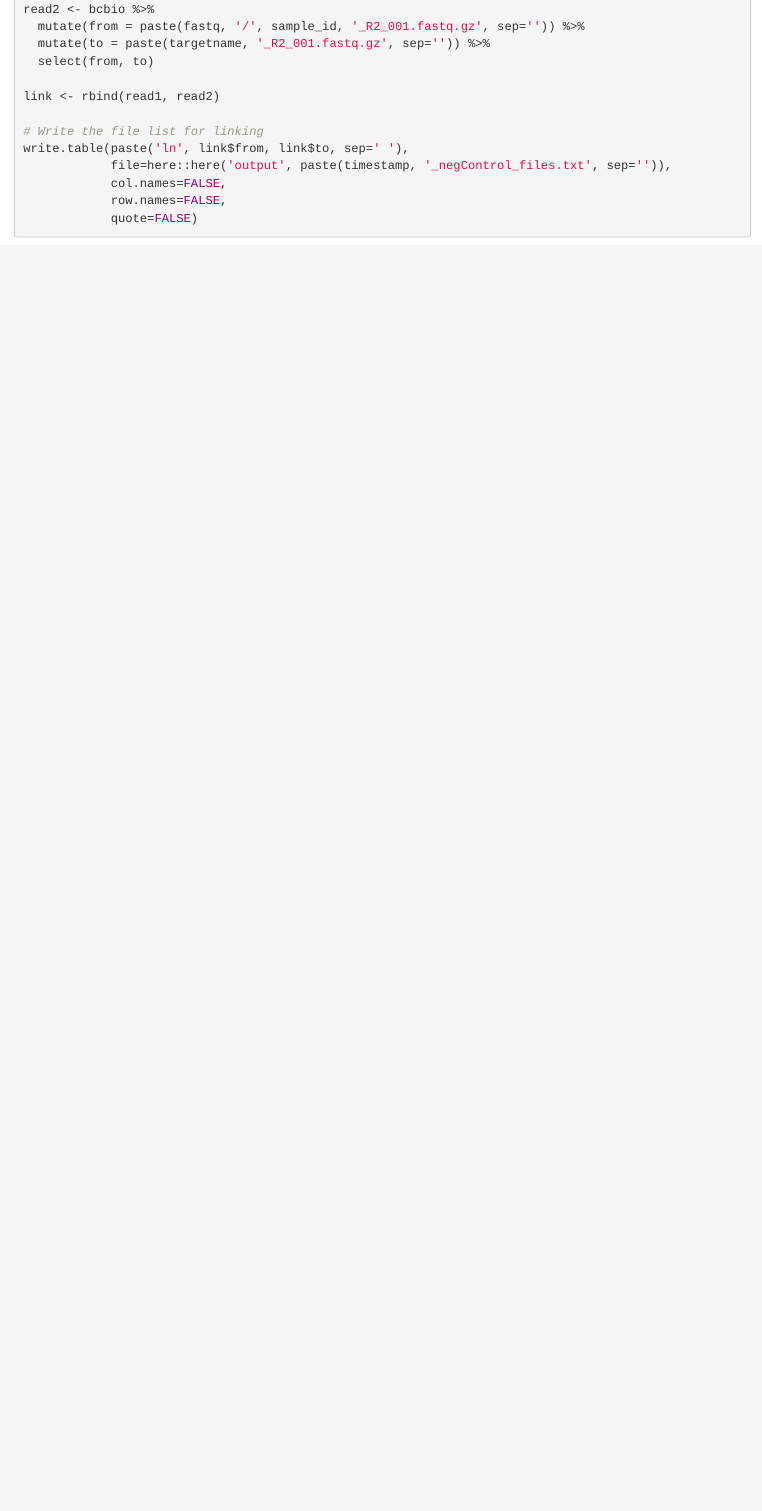
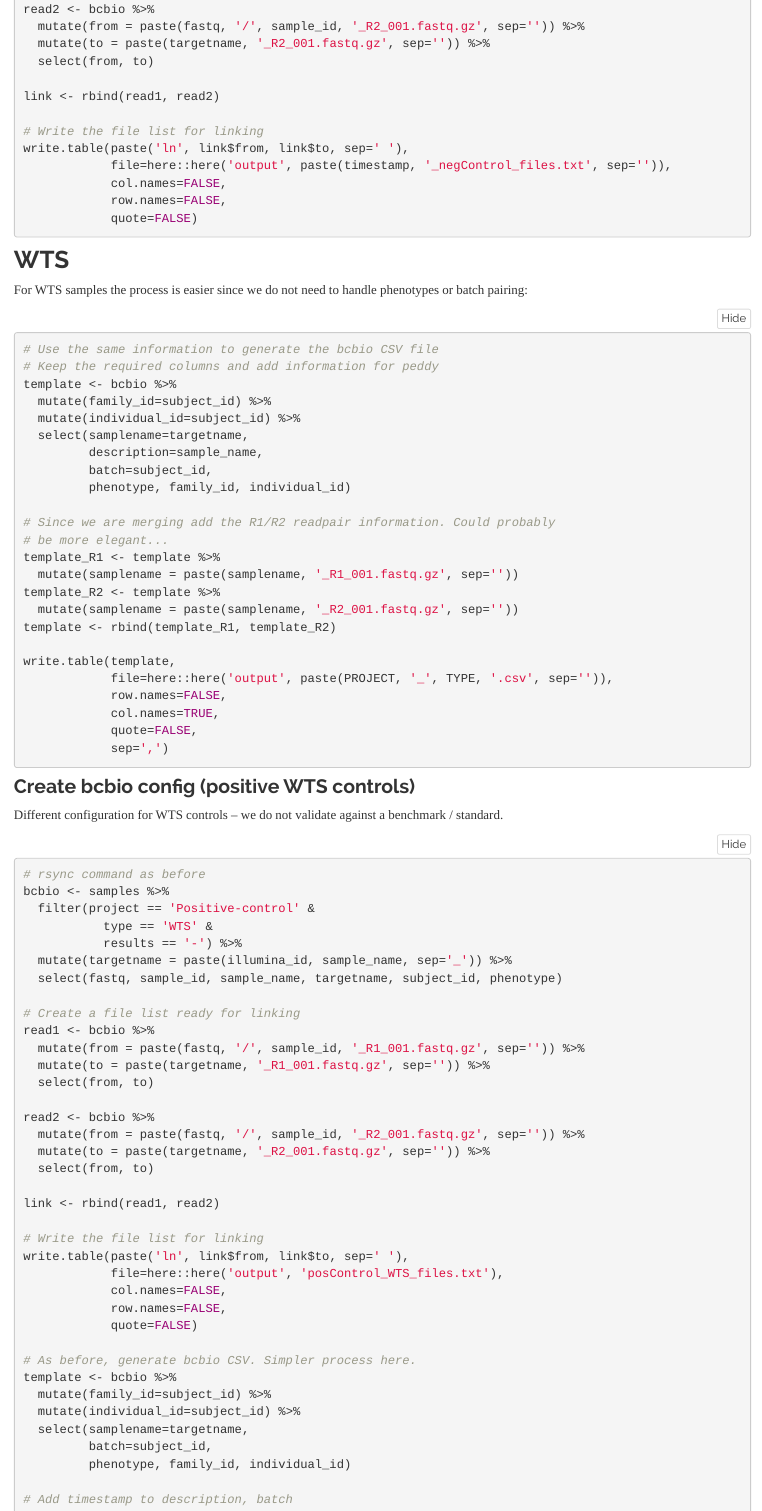
Before and after one commit to umccr/google_lims, an R Markdown document (analysis/bcbioSetup.Rmd): the page in a window 1100 px wide, from 5610 px down. Rendered offline with R 4.5, knitr and Pandoc, with nearby package versions; folded parts are opened.

Commit message:
Added support for WTS configs

````diff
--- a/analysis/bcbioSetup.Rmd
+++ b/analysis/bcbioSetup.Rmd
@@ -285,3 +285,80 @@ write.table(paste('ln', link$from, link$to, sep=' '),
             row.names=FALSE,
             quote=FALSE)
 ```
+
+## WTS
+
+For WTS samples the process is easier since we do not need to handle phenotypes or batch pairing:
+
+```{r rnasync, eval=FALSE}
+# Use the same information to generate the bcbio CSV file
+# Keep the required columns and add information for peddy
+template <- bcbio %>%
+  mutate(family_id=subject_id) %>%
+  mutate(individual_id=subject_id) %>%
+  select(samplename=targetname,
+         description=sample_name,
+         batch=subject_id,
+         phenotype, family_id, individual_id)
+
+# Since we are merging add the R1/R2 readpair information. Could probably
+# be more elegant...
+template_R1 <- template %>%
+  mutate(samplename = paste(samplename, '_R1_001.fastq.gz', sep=''))
+template_R2 <- template %>%
+  mutate(samplename = paste(samplename, '_R2_001.fastq.gz', sep=''))
+template <- rbind(template_R1, template_R2)
+
+write.table(template,
+            file=here::here('output', paste(PROJECT, '_', TYPE, '.csv', sep='')),
+            row.names=FALSE,
+            col.names=TRUE,
+            quote=FALSE,
+            sep=',')
+```
+
+
+
+
+### Create bcbio config (positive WTS controls)
+
+Different configuration for WTS controls -- we do not validate against a benchmark / standard.
+
+```{r posControlFiles, eval=FALSE}
+# rsync command as before
+bcbio <- samples %>%
+  filter(project == 'Positive-control' &
+           type == 'WTS' &
+           results == '-') %>%
+  mutate(targetname = paste(illumina_id, sample_name, sep='_')) %>%
+  select(fastq, sample_id, sample_name, targetname, subject_id, phenotype)
+
+# Create a file list ready for linking
+read1 <- bcbio %>%
+  mutate(from = paste(fastq, '/', sample_id, '_R1_001.fastq.gz', sep='')) %>%
+  mutate(to = paste(targetname, '_R1_001.fastq.gz', sep='')) %>%
+  select(from, to)
+
+read2 <- bcbio %>%
+  mutate(from = paste(fastq, '/', sample_id, '_R2_001.fastq.gz', sep='')) %>%
+  mutate(to = paste(targetname, '_R2_001.fastq.gz', sep='')) %>%
+  select(from, to)
+
+link <- rbind(read1, read2)
+
+# Write the file list for linking
+write.table(paste('ln', link$from, link$to, sep=' '),
+            file=here::here('output', 'posControl_WTS_files.txt'),
+            col.names=FALSE,
+            row.names=FALSE,
+            quote=FALSE)
+
+# As before, generate bcbio CSV. Simpler process here.
+template <- bcbio %>%
+  mutate(family_id=subject_id) %>%
+  mutate(individual_id=subject_id) %>%
+  select(samplename=targetname,
+         batch=subject_id,
+         phenotype, family_id, individual_id)
+
+# Add timestamp to description, batch
````
Also changed, not shown: analysis/bcbioSetup.Rmd (24 more changed lines).
